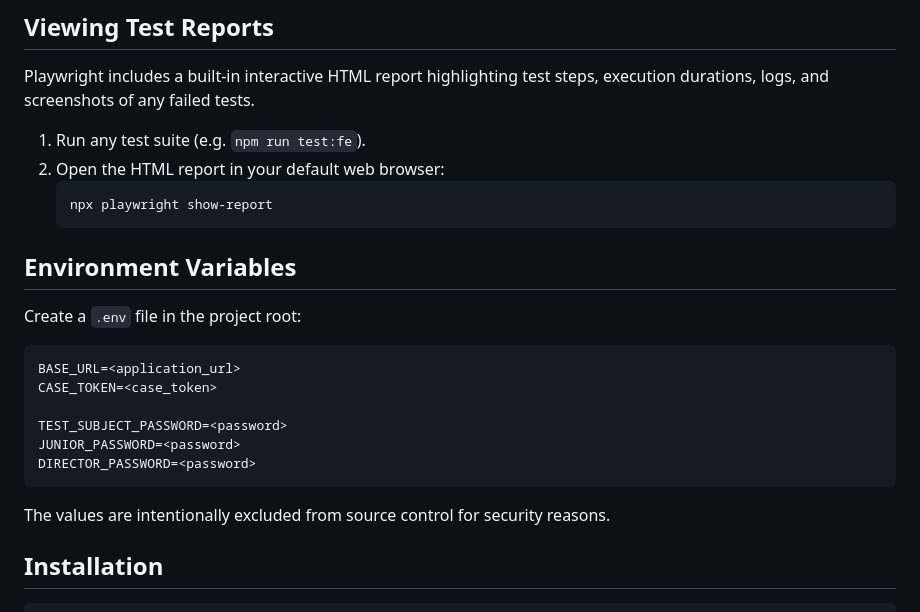
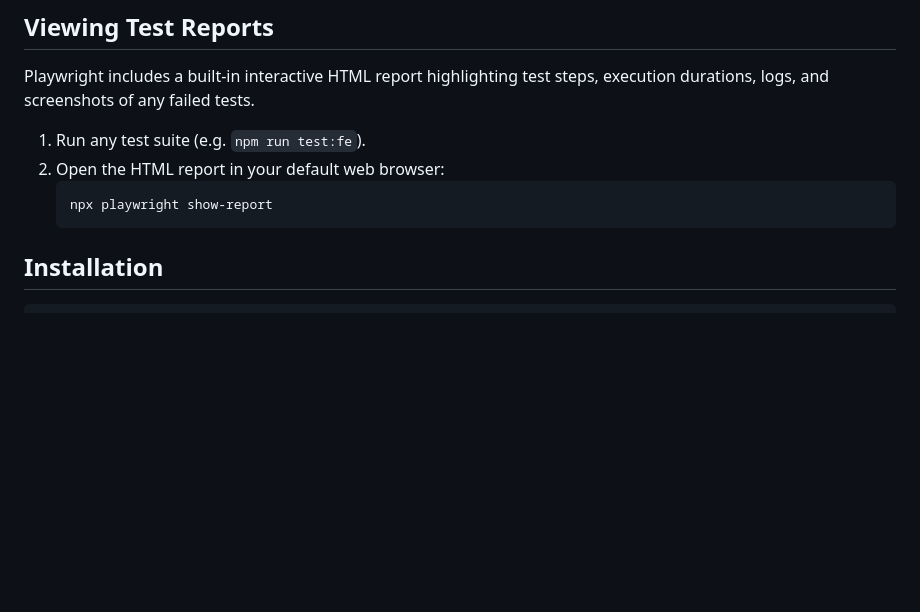
Before and after one commit to Coralinav/iris-qa-evaluation, a Markdown page: README.md, the part around the change. GitHub-like rendering; blank space fills up the shorter version.

````diff
--- a/README.md
+++ b/README.md
@@ -116,20 +116,6 @@ Playwright includes a built-in interactive HTML report highlighting test steps,
    ```bash
    npx playwright show-report
    ```
-## Environment Variables
-
-Create a `.env` file in the project root:
-
-```env
-BASE_URL=<application_url>
-CASE_TOKEN=<case_token>
-
-TEST_SUBJECT_PASSWORD=<password>
-JUNIOR_PASSWORD=<password>
-DIRECTOR_PASSWORD=<password>
-```
-
-The values are intentionally excluded from source control for security reasons.
 
 ## Installation
 
````
